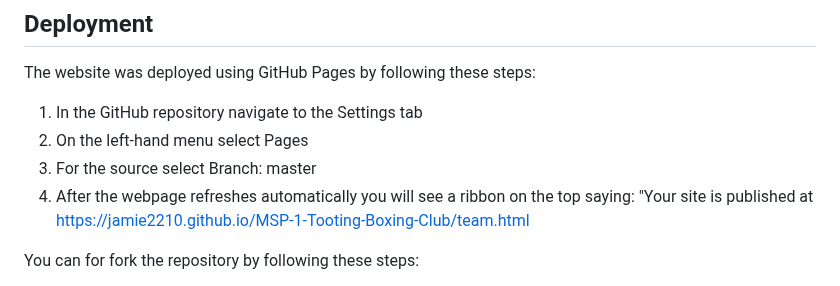
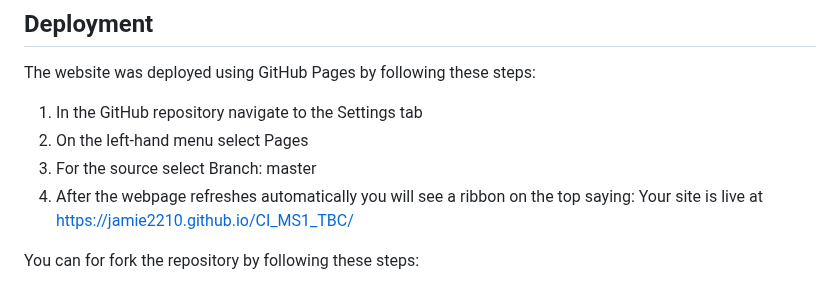
Before and after one commit to jamie2210/CI_MS1_TBC, a Markdown page: README.md, the part around one of its changes. Rendered like a GitHub page.

Commit message:
Readme: Update site address links

```diff
--- a/README.md
+++ b/README.md
@@ -881,7 +881,7 @@ The website was deployed using GitHub Pages by following these steps:
 1. In the GitHub repository navigate to the Settings tab
 2. On the left-hand menu select Pages
 3. For the source select Branch: master
-4. After the webpage refreshes automatically you will see a ribbon on the top saying: "Your site is published at https://jamie2210.github.io/MSP-1-Tooting-Boxing-Club/team.html
+4. After the webpage refreshes automatically you will see a ribbon on the top saying: Your site is live at https://jamie2210.github.io/CI_MS1_TBC/
 
 You can for fork the repository by following these steps:
 1. Go to the GitHub repository
```
Also changed, not shown: other parts of README.md (+1 -1 lines).
